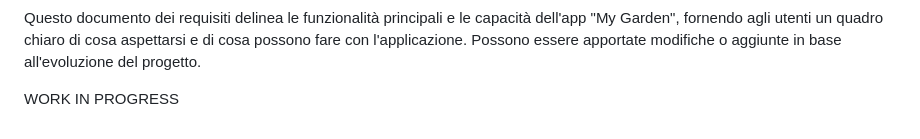
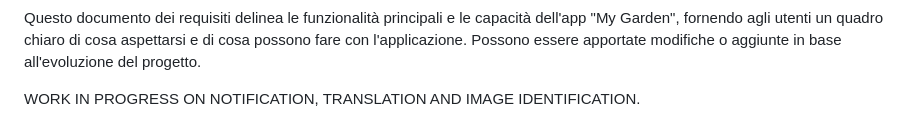
Before and after one commit to meliselmanhaskaj/MyGarden, a Markdown page: README.md, the part around the change. Rendered like a GitHub page.

```diff
--- a/README.md
+++ b/README.md
@@ -54,4 +54,4 @@ Con funzionalità come informazioni dettagliate, calendario interattivo, recetta
 Questo documento dei requisiti delinea le funzionalità principali e le capacità dell'app "My Garden", fornendo agli utenti un quadro chiaro di cosa aspettarsi e di cosa possono fare con l'applicazione.
 Possono essere apportate modifiche o aggiunte in base all'evoluzione del progetto.
 
-WORK IN PROGRESS
+WORK IN PROGRESS ON NOTIFICATION, TRANSLATION AND IMAGE IDENTIFICATION.
```
